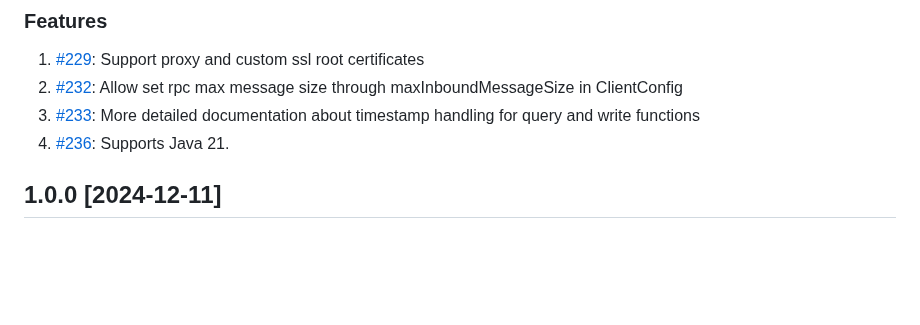
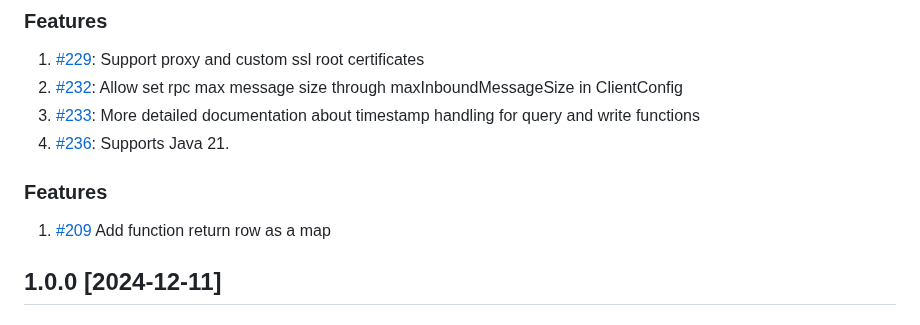
Before and after one commit to InfluxCommunity/influxdb3-java, a Markdown page: CHANGELOG.md, the part around the change. GitHub-like rendering; blank space fills up the shorter version.

Commit message:
chore: update CHANGELOG.md

```diff
--- a/CHANGELOG.md
+++ b/CHANGELOG.md
@@ -8,6 +8,10 @@
 2. [#232](https://github.com/InfluxCommunity/influxdb3-java/pull/232): Allow set rpc max message size through maxInboundMessageSize in ClientConfig
 3. [#233](https://github.com/InfluxCommunity/influxdb3-java/pull/233): More detailed documentation about timestamp handling for query and write functions
 4. [#236](https://github.com/InfluxCommunity/influxdb3-java/pull/236): Supports Java 21.
+
+### Features
+
+1. [#209](https://github.com/InfluxCommunity/influxdb3-java/pull/209) Add function return row as a map
 
 ## 1.0.0 [2024-12-11]
 
```
